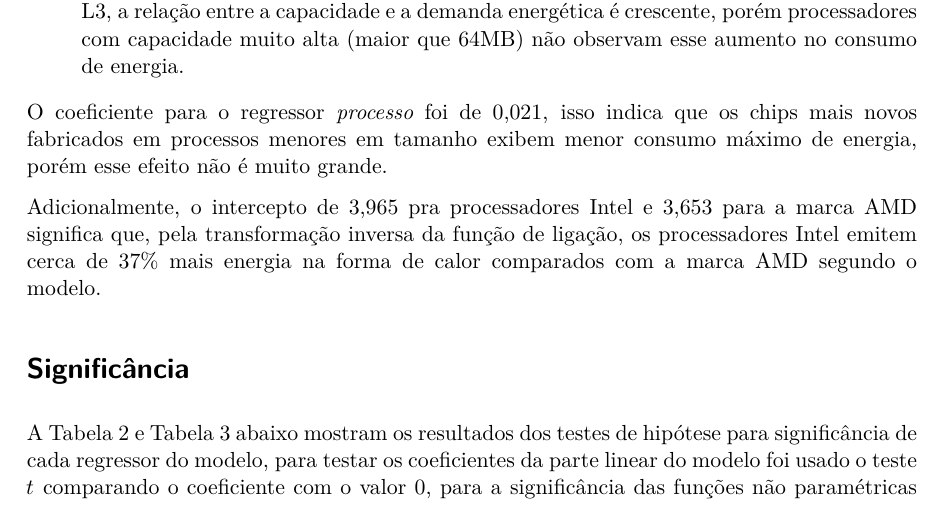
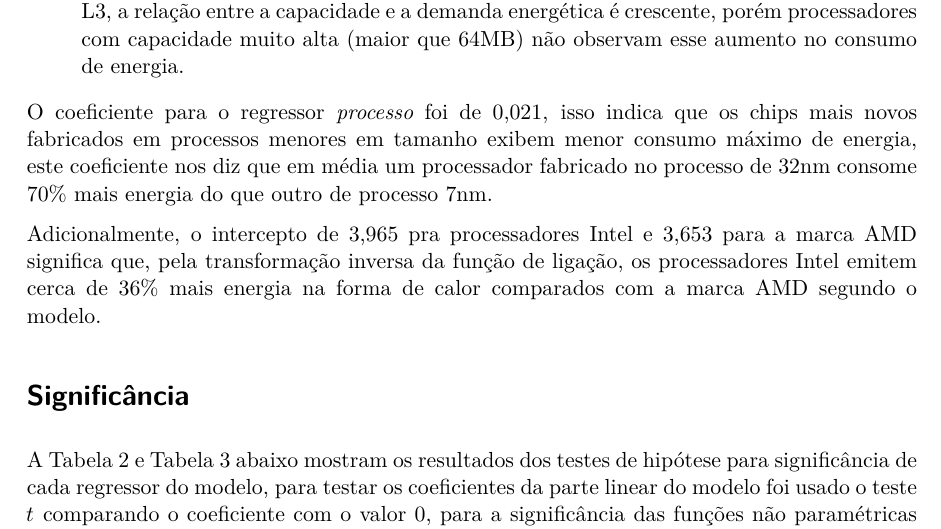
Before and after one commit to PauloCampana/UFPB, a Quarto document (P6/reg2/trabalho/trabalho.qmd): part of page 11 of 16, cut so that both start at the same text. The pictures show the output file P6/reg2/trabalho/trabalho.pdf that the author committed with the source.

Commit message:
reg2 trabalho

````diff
--- a/P6/reg2/trabalho/trabalho.qmd
+++ b/P6/reg2/trabalho/trabalho.qmd
@@ -354,9 +354,19 @@ Pelo mesmo gráfico da @fig-f é possível interpretar a contribuição de cada
 
 * Na @fig-f-4 a relação também é não linear, para valores baixos da capacidade do cache L3, a relação entre a capacidade e a demanda energética é crescente, porém processadores com capacidade muito alta (maior que 64MB) não observam esse aumento no consumo de energia.
 
-O coeficiente para o regressor *processo* foi de 0,021, isso indica que os chips mais novos fabricados em processos menores em tamanho exibem menor consumo máximo de energia, porém esse efeito não é muito grande.
+```{r}
+#| output: false
+exp(0.021 * (32 - 7))
+```
 
-Adicionalmente, o intercepto de 3,965 pra processadores Intel e 3,653 para a marca AMD significa que, pela transformação inversa da função de ligação, os processadores Intel emitem cerca de 37% mais energia na forma de calor comparados com a marca AMD segundo o modelo.
+O coeficiente para o regressor *processo* foi de 0,021, isso indica que os chips mais novos fabricados em processos menores em tamanho exibem menor consumo máximo de energia, este coeficiente nos diz que em média um processador fabricado no processo de 32nm consome 70% mais energia do que outro de processo 7nm.
+
+```{r}
+#| output: false
+exp(3.965 - 3.653)
+```
+
+Adicionalmente, o intercepto de 3,965 pra processadores Intel e 3,653 para a marca AMD significa que, pela transformação inversa da função de ligação, os processadores Intel emitem cerca de 36% mais energia na forma de calor comparados com a marca AMD segundo o modelo.
 
 ## Significância
 A @tbl-param e @tbl-nparam abaixo mostram os resultados dos testes de hipótese para significância de cada regressor do modelo, para testar os coeficientes da parte linear do modelo foi usado o teste $t$ comparando o coeficiente com o valor 0, para a significância das funções não paramétricas estimadas é usado os precedimentos descritos em @testenparam.
````
Also changed, not shown: P6/reg2/trabalho/trabalho.pdf.
